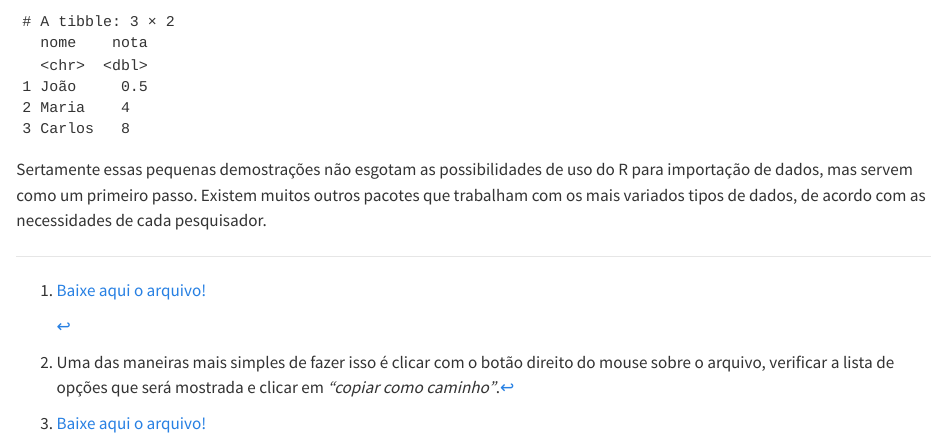
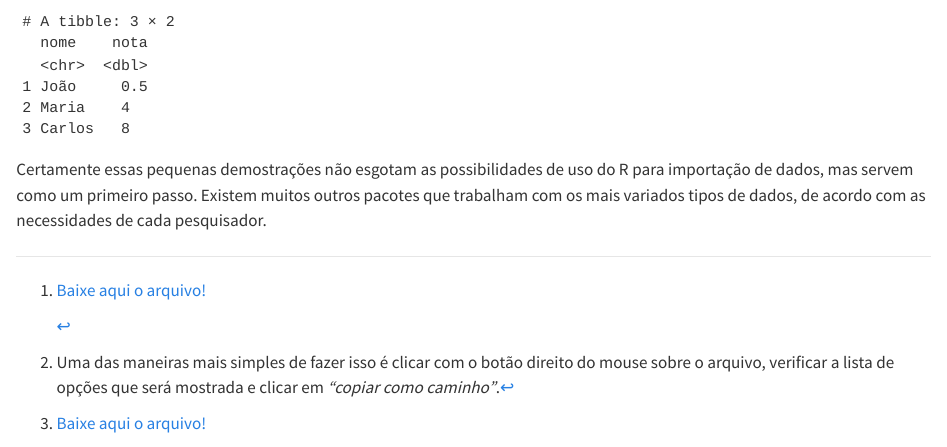
Before and after one commit to felipemadruga/workshop, a Quarto document (capitulos/06.importando_dados.qmd): the page in a window 1100 px wide, from 2540 px down. Rendered offline with R 4.5, knitr and Pandoc in place of Quarto, with nearby package versions; long lines of code are wrapped.

Commit message:
Correção

````diff
--- a/capitulos/06.importando_dados.qmd
+++ b/capitulos/06.importando_dados.qmd
@@ -99,4 +99,4 @@ meus_dados <- tibble(
 meus_dados
 ```
 
-Sertamente essas pequenas demostrações não esgotam as possibilidades de uso do R para importação de dados, mas servem como um primeiro passo. Existem muitos outros pacotes que trabalham com os mais variados tipos de dados, de acordo com as necessidades de cada pesquisador.
+Certamente essas pequenas demostrações não esgotam as possibilidades de uso do R para importação de dados, mas servem como um primeiro passo. Existem muitos outros pacotes que trabalham com os mais variados tipos de dados, de acordo com as necessidades de cada pesquisador.
````
